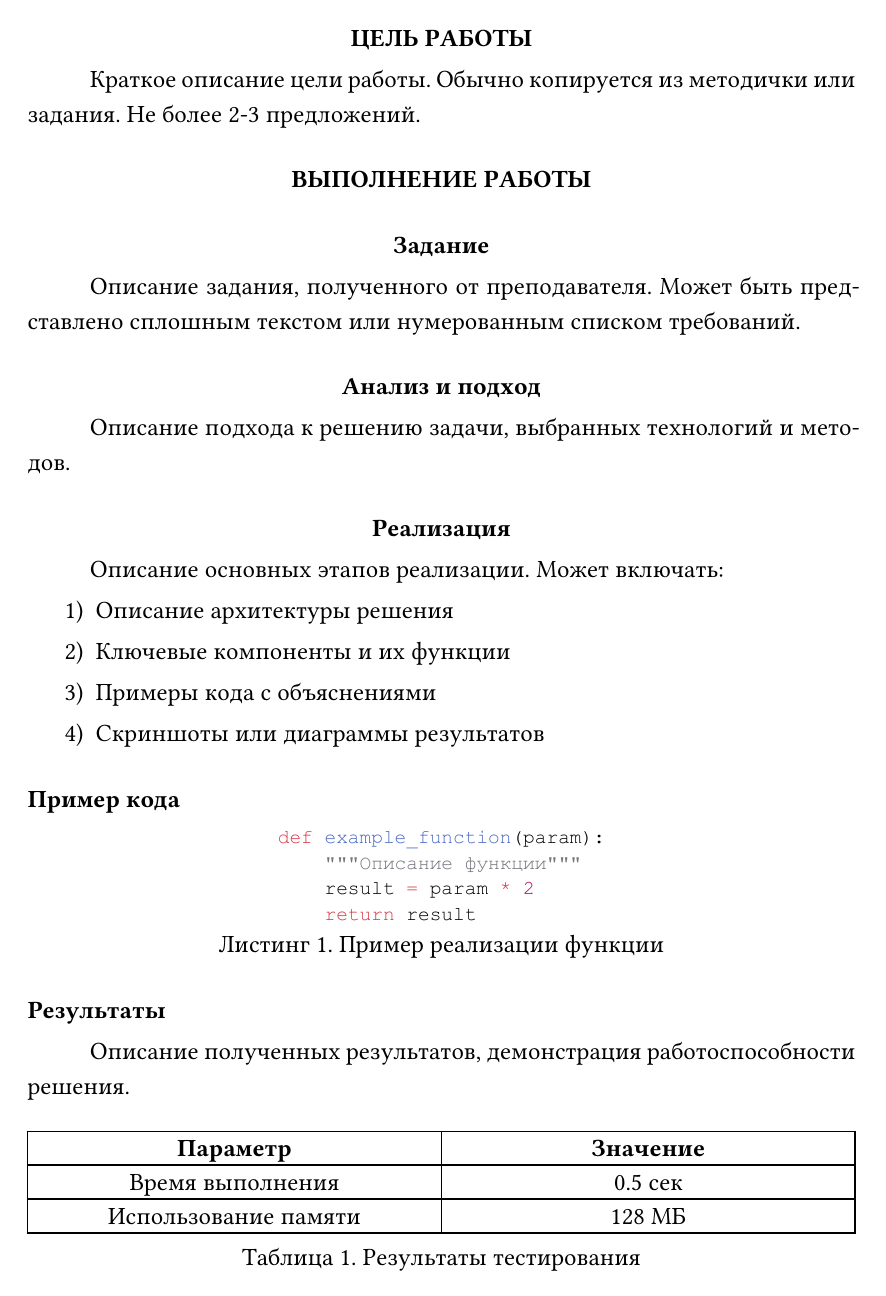
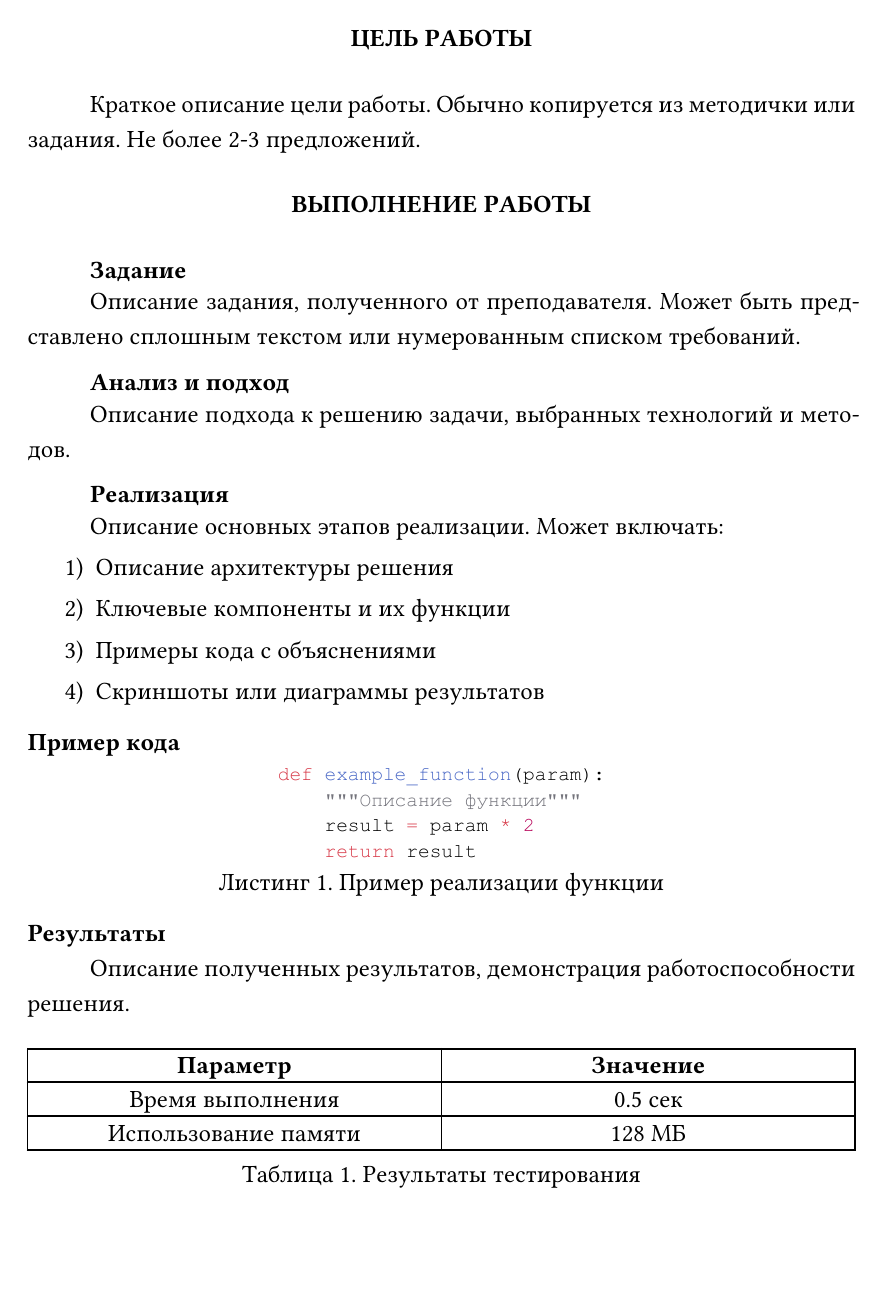
Before and after one commit to Julfy0228/typst-vlsu, a Typst document (example-lab.typ, which reads template.typ): page 2 of 3. Compiled offline with Typst 0.15; a missing font is replaced by an installed copy or a similar font.

Commit message:
поправил заголовки и своровал содержание

```diff
--- a/template.typ
+++ b/template.typ
@@ -93,7 +94,34 @@
   // Таблицы
   show figure.where(kind: table): set block(breakable: true)
 
-  // Содержание
+  // Позже проверить с приложениями
+  // Содержание (ГОСТ 7.32-2017, п. 6.10)
+  set outline(indent: 1.25cm, depth: 3)
+  show outline: set block(below: 1.25cm / 2)
+  // Отображение приложений в содержании:
+  // — уровень 1: «Приложение А Название»
+  // — уровень 2+: «А.1 Название» (без слова «Приложение»)
+  show outline.entry: it => {
+    show linebreak: [ ]
+    if state("appendixes", false).at(it.element.location()) {
+      let body = if it.element.level == 1 {
+        [Приложение #it.prefix(). #it.element.body]
+      } else {
+        [#it.prefix() #it.element.body]
+      }
+      link(it.element.location(), it.indented(
+        none,
+        body
+          + sym.space
+          + box(width: 1fr, it.fill)
+          + sym.space
+          + sym.wj
+          + it.page(),
+      ))
+    } else {
+      it
+    }
+  }
   show outline.entry: it => {
     if it.level == 1 {
       [#upper(it)]
```
Also changed, not shown: template.typ (11 more changed lines).
